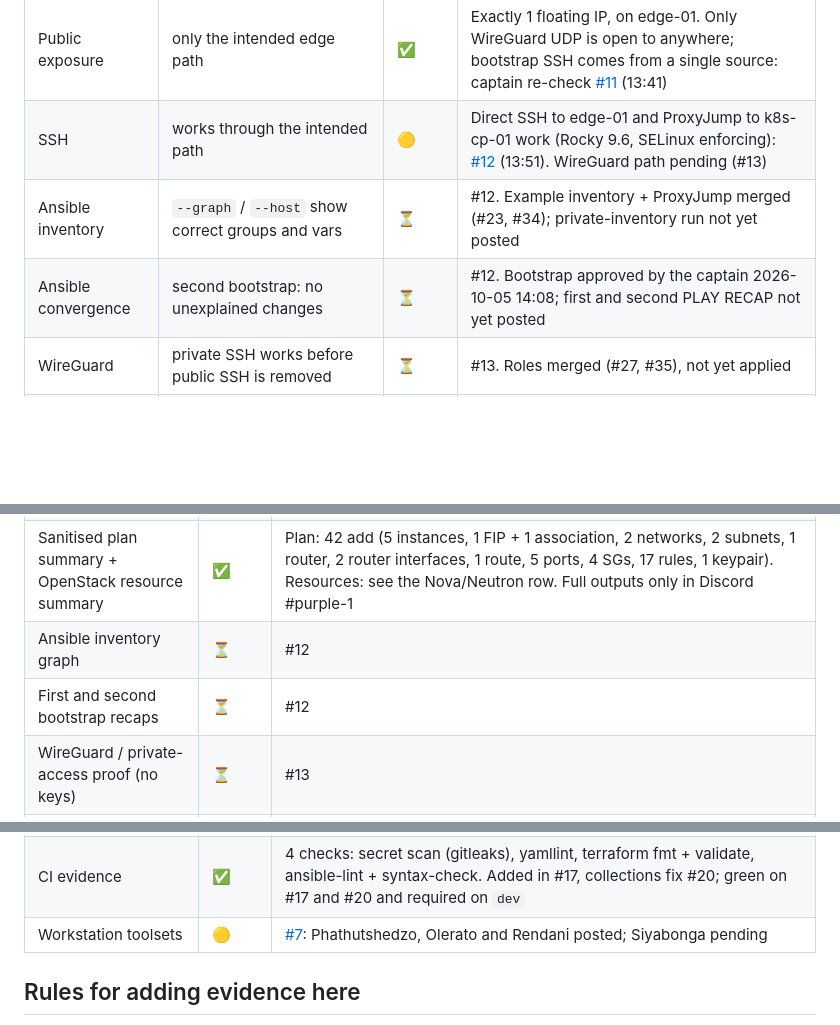
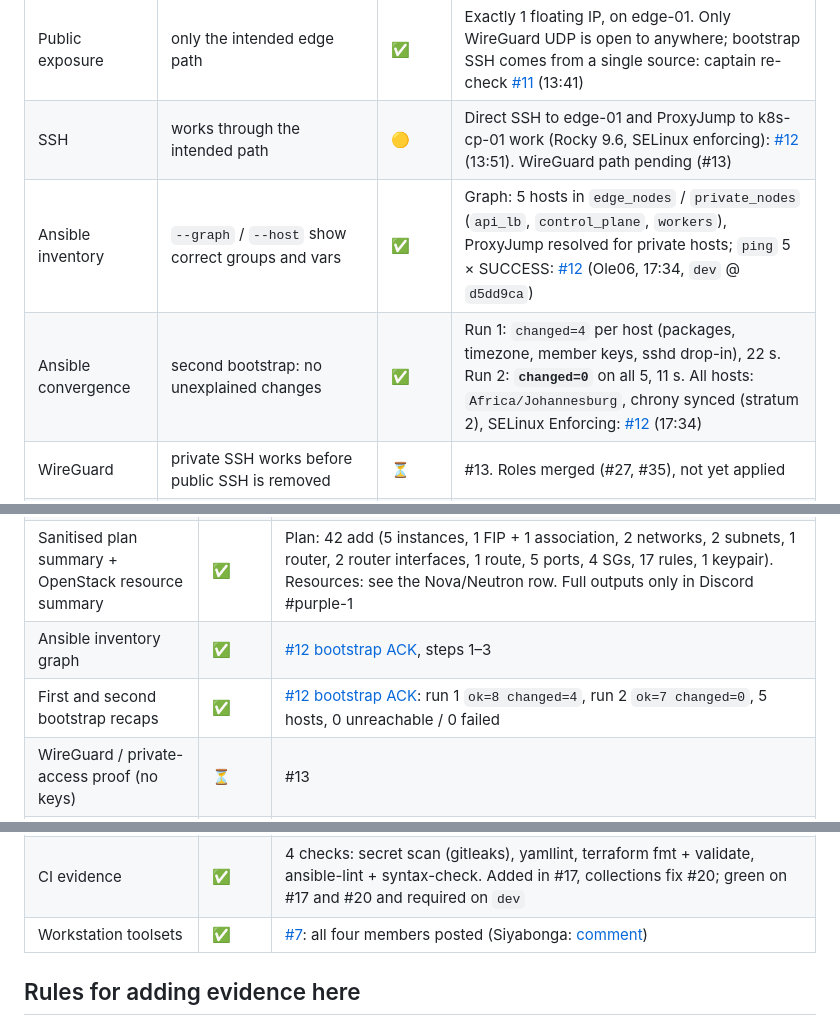
Before and after one commit to chpc-tech-eval/purple-team1-scc26, a Markdown page: evidence/week1/README.md, 3 parts joined by grey strips. Rendered like a GitHub page; blank space fills up the shorter version.

Commit message:
evidence: mark Ansible inventory and bootstrap recaps done from #12 ACK (#15)

```diff
--- a/evidence/week1/README.md
+++ b/evidence/week1/README.md
@@ -21,8 +21,8 @@ Status key: ✅ done (evidence linked) · 🟡 partly done · ⏳ pending
 | Nova/Neutron | lists match the diagram | ✅ | 5 servers ACTIVE (edge-01 `large`, api-lb-01 `small`, k8s-cp-01 `medium`, 2 × workers `scc.large`); router with 2 interfaces + 1 static route; 4 SGs / 17 ingress rules: [#11](https://github.com/chpc-tech-eval/purple-team1-scc26/issues/11#issuecomment-5995385135) (13:25), captain re-check [#11](https://github.com/chpc-tech-eval/purple-team1-scc26/issues/11#issuecomment-5995674841) (13:41) |
 | Public exposure | only the intended edge path | ✅ | Exactly 1 floating IP, on edge-01. Only WireGuard UDP is open to anywhere; bootstrap SSH comes from a single source: captain re-check [#11](https://github.com/chpc-tech-eval/purple-team1-scc26/issues/11#issuecomment-5995674841) (13:41) |
 | SSH | works through the intended path | 🟡 | Direct SSH to edge-01 and ProxyJump to k8s-cp-01 work (Rocky 9.6, SELinux enforcing): [#12](https://github.com/chpc-tech-eval/purple-team1-scc26/issues/12#issuecomment-5995851693) (13:51). WireGuard path pending (#13) |
-| Ansible inventory | `--graph` / `--host` show correct groups and vars | ⏳ | #12. Example inventory + ProxyJump merged (#23, #34); private-inventory run not yet posted |
-| Ansible convergence | second bootstrap: no unexplained changes | ⏳ | #12. Bootstrap approved by the captain 2026-10-05 14:08; first and second PLAY RECAP not yet posted |
+| Ansible inventory | `--graph` / `--host` show correct groups and vars | ✅ | Graph: 5 hosts in `edge_nodes` / `private_nodes` (`api_lb`, `control_plane`, `workers`), ProxyJump resolved for private hosts; `ping` 5 × SUCCESS: [#12](https://github.com/chpc-tech-eval/purple-team1-scc26/issues/12#issuecomment-5999725962) (Ole06, 17:34, `dev` @ `d5dd9ca`) |
+| Ansible convergence | second bootstrap: no unexplained changes | ✅ | Run 1: `changed=4` per host (packages, timezone, member keys, sshd drop-in), 22 s. Run 2: **`changed=0`** on all 5, 11 s. All hosts: `Africa/Johannesburg`, chrony synced (stratum 2), SELinux Enforcing: [#12](https://github.com/chpc-tech-eval/purple-team1-scc26/issues/12#issuecomment-5999725962) (17:34) |
 | WireGuard | private SSH works before public SSH is removed | ⏳ | #13. Roles merged (#27, #35), not yet applied |
 | HAProxy | syntax/service/listener healthy; backend may be DOWN | ⏳ | #14. Role merged (#32), `api-lb.yml` not yet applied |
 | GitHub | Week-1 PR reviewed and merged into `dev` | 🟡 | this evidence PR (in progress) |
@@ -34,14 +34,14 @@ Status key: ✅ done (evidence linked) · 🟡 partly done · ⏳ pending
 | Architecture / trust-boundary diagram | ✅ | [`diagrams/`](diagrams/README.md) (Mermaid source + rendered on GitHub). Design: [`docs/network-design.md`](../../docs/network-design.md) (#18, #26) |
 | Terraform provider lock + Git SHA | ✅ | [`.terraform.lock.hcl`](../../infrastructure/terraform/environment/.terraform.lock.hcl): `terraform-provider-openstack/openstack` **3.4.0** (pinned exactly in `providers.tf`; Terraform `>= 1.9.0`, team baseline 1.16.5). Lock last changed in `a073617ccaaee0fa2f3ba63ac19875395e913f82`; applied plan built from `ef17d37` + #33 (`a1735de`) |
 | Sanitised plan summary + OpenStack resource summary | ✅ | Plan: 42 add (5 instances, 1 FIP + 1 association, 2 networks, 2 subnets, 1 router, 2 router interfaces, 1 route, 5 ports, 4 SGs, 17 rules, 1 keypair). Resources: see the Nova/Neutron row. Full outputs only in Discord #purple-1 |
-| Ansible inventory graph | ⏳ | #12 |
-| First and second bootstrap recaps | ⏳ | #12 |
+| Ansible inventory graph | ✅ | [#12 bootstrap ACK](https://github.com/chpc-tech-eval/purple-team1-scc26/issues/12#issuecomment-5999725962), steps 1–3 |
+| First and second bootstrap recaps | ✅ | [#12 bootstrap ACK](https://github.com/chpc-tech-eval/purple-team1-scc26/issues/12#issuecomment-5999725962): run 1 `ok=8 changed=4`, run 2 `ok=7 changed=0`, 5 hosts, 0 unreachable / 0 failed |
 | WireGuard / private-access proof (no keys) | ⏳ | #13 |
 | HAProxy validation | ⏳ | #14 |
 | At least one real troubleshooting note | ✅ | [`troubleshooting.md`](troubleshooting.md): partial apply (FIP race + Nova 408), CI collections, setup-guide `unzip` |
 | Sebowa discovery summary | ✅ | [`sebowa-discovery.md`](sebowa-discovery.md) (from #8) |
 | CI evidence | ✅ | 4 checks: secret scan (gitleaks), yamllint, terraform fmt + validate, ansible-lint + syntax-check. Added in #17, collections fix #20; green on #17 and #20 and required on `dev` |
-| Workstation toolsets | 🟡 | [#7](https://github.com/chpc-tech-eval/purple-team1-scc26/issues/7): Phathutshedzo, Olerato and Rendani posted; Siyabonga pending |
+| Workstation toolsets | ✅ | [#7](https://github.com/chpc-tech-eval/purple-team1-scc26/issues/7): all four members posted (Siyabonga: [comment](https://github.com/chpc-tech-eval/purple-team1-scc26/issues/7#issuecomment-5999779829)) |
 
 ## Rules for adding evidence here
 
```
Also changed, not shown: other parts of evidence/week1/README.md (+1 -1 lines).
